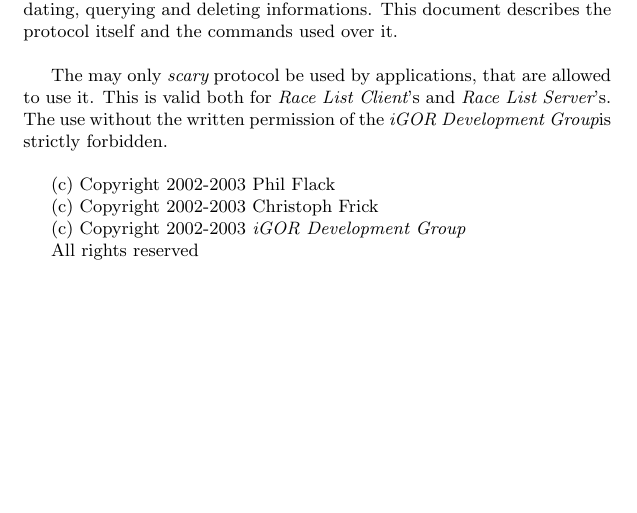
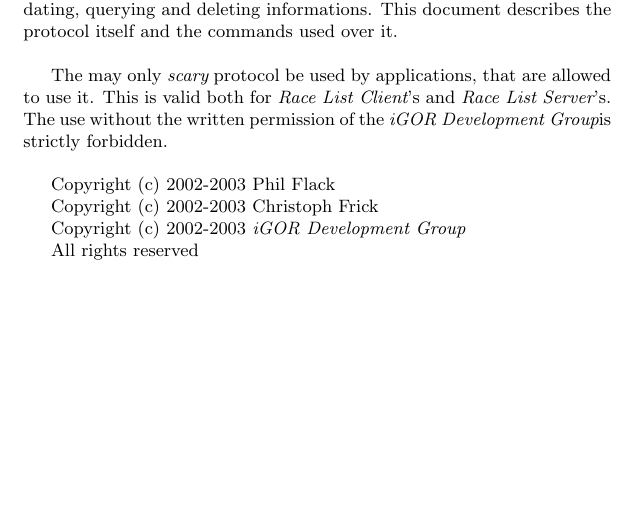
Before and after one commit to ljmagyar/nidhoeggr, a LaTeX document (scary.tex): part of page 1 of 6, cut so that both start at the same text. Compiled offline with pdfLaTeX.

Commit message:
- corrected copyright text

```diff
--- a/scary.tex
+++ b/scary.tex
@@ -54,11 +54,11 @@
 it. This is valid both for \rlc's and \rls's. The use without the written
 permission of the \gplopdev is strictly forbidden.\\
 
-(c) Copyright 2002-2003 Phil Flack
+Copyright (c) 2002-2003 Phil Flack
 
-(c) Copyright 2002-2003 Christoph Frick
+Copyright (c) 2002-2003 Christoph Frick
 
-(c) Copyright 2002-2003 \gplopdev
+Copyright (c) 2002-2003 \gplopdev
 
 All rights reserved
 
```
